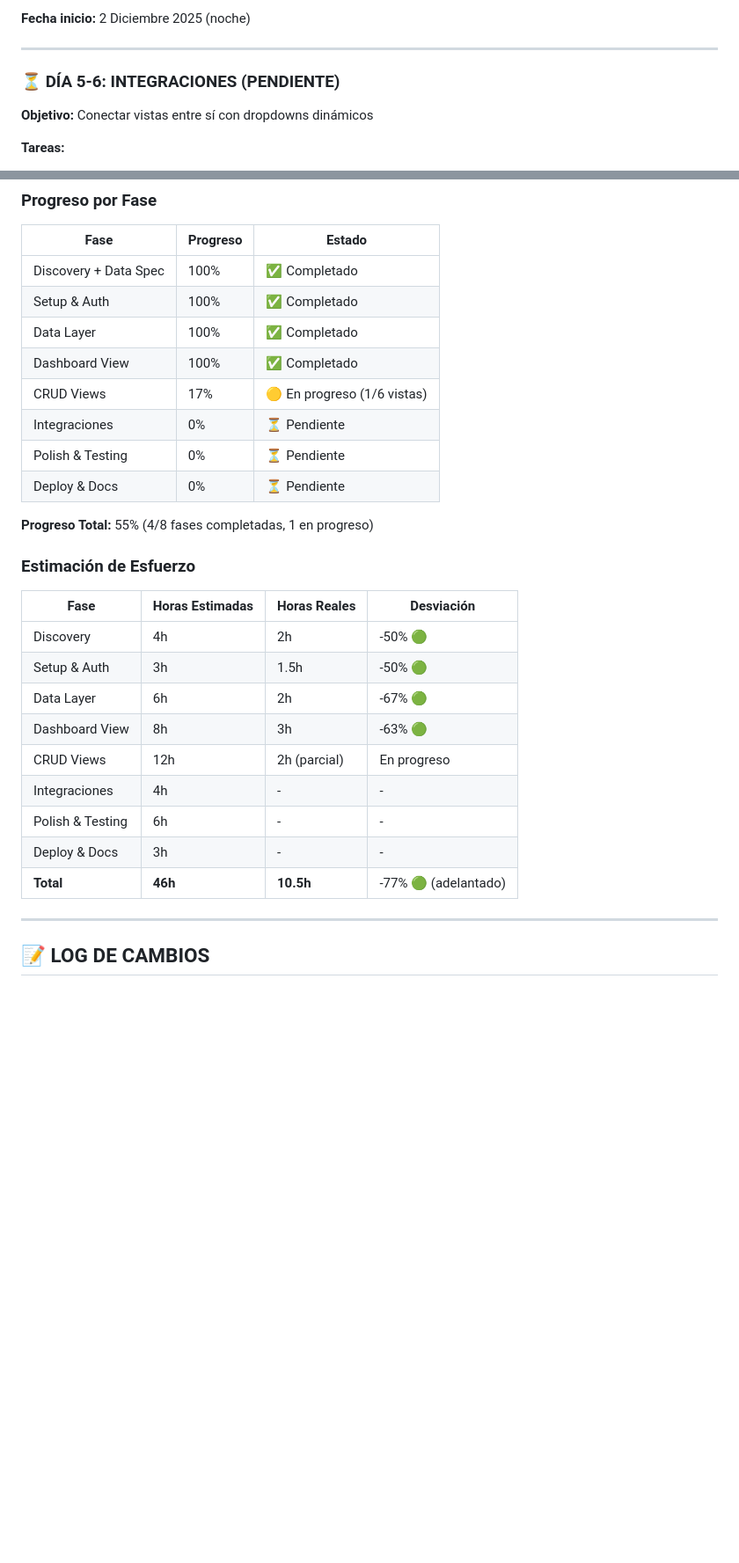
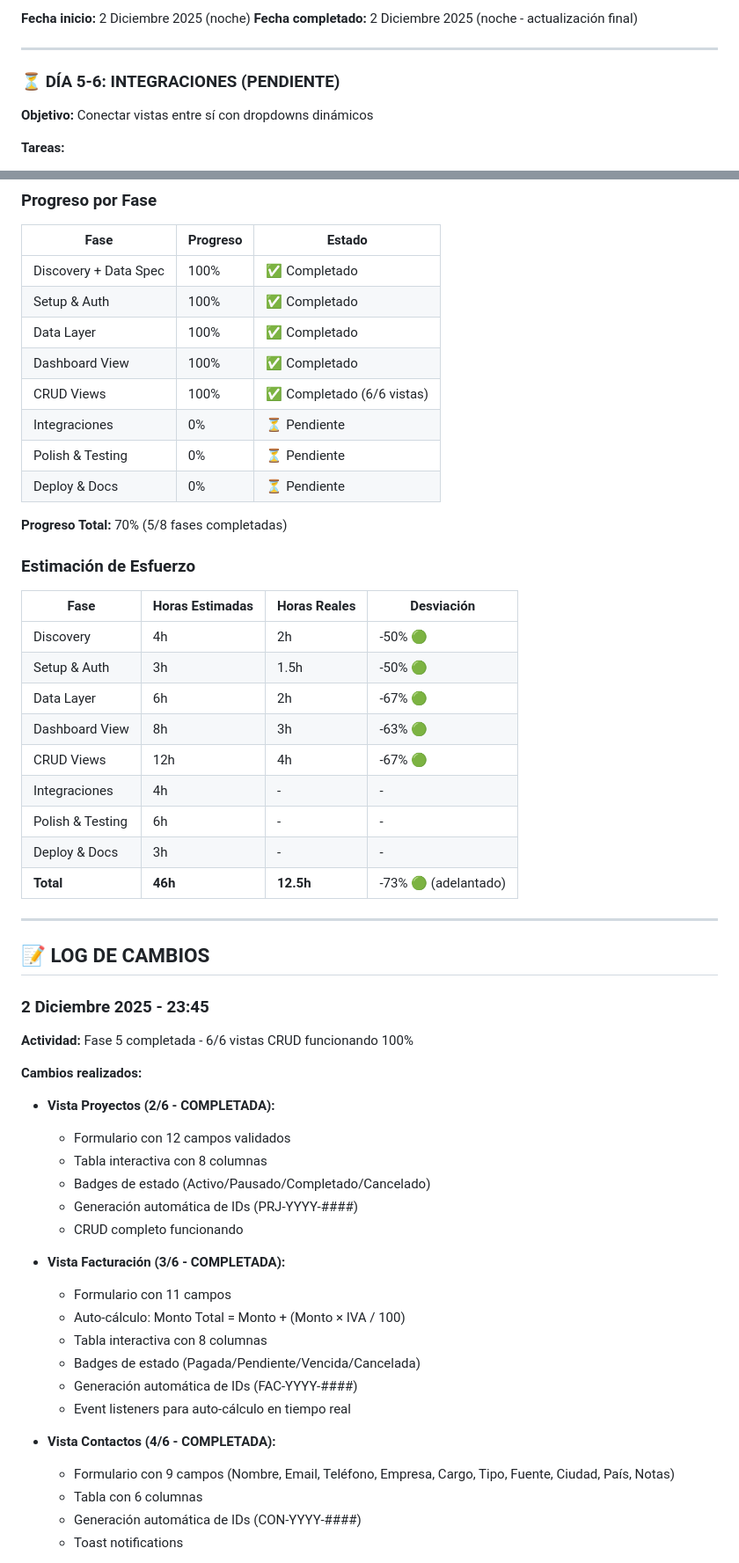
Before and after one commit to metrik360/metrik-sistema-dashboard, a Markdown page: PROJECT_STATE.md, 2 parts joined by grey strips. Shown at 88% size. Drawn GitHub-style; blank space fills up the shorter version.

```diff
--- a/PROJECT_STATE.md
+++ b/PROJECT_STATE.md
@@ -156,5 +186,6 @@
 
 **Fecha inicio:** 2 Diciembre 2025 (noche)
+**Fecha completado:** 2 Diciembre 2025 (noche - actualización final)
 
 ---
 
@@ -302,12 +333,12 @@
 | Setup & Auth | 100% | ✅ Completado |
 | Data Layer | 100% | ✅ Completado |
 | Dashboard View | 100% | ✅ Completado |
-| CRUD Views | 17% | 🟡 En progreso (1/6 vistas) |
+| CRUD Views | 100% | ✅ Completado (6/6 vistas) |
 | Integraciones | 0% | ⏳ Pendiente |
 | Polish & Testing | 0% | ⏳ Pendiente |
 | Deploy & Docs | 0% | ⏳ Pendiente |
 
-**Progreso Total:** 55% (4/8 fases completadas, 1 en progreso)
+**Progreso Total:** 70% (5/8 fases completadas)
 
 ### Estimación de Esfuerzo
 
@@ -317,12 +348,40 @@
 | Setup & Auth | 3h | 1.5h | -50% 🟢 |
 | Data Layer | 6h | 2h | -67% 🟢 |
 | Dashboard View | 8h | 3h | -63% 🟢 |
-| CRUD Views | 12h | 2h (parcial) | En progreso |
+| CRUD Views | 12h | 4h | -67% 🟢 |
 | Integraciones | 4h | - | - |
 | Polish & Testing | 6h | - | - |
 | Deploy & Docs | 3h | - | - |
-| **Total** | **46h** | **10.5h** | -77% 🟢 (adelantado) |
+| **Total** | **46h** | **12.5h** | -73% 🟢 (adelantado) |
 
 ---
 
 ## 📝 LOG DE CAMBIOS
+
+### 2 Diciembre 2025 - 23:45
+
+**Actividad:** Fase 5 completada - 6/6 vistas CRUD funcionando 100%
+
+**Cambios realizados:**
+
+- **Vista Proyectos (2/6 - COMPLETADA):**
+  - Formulario con 12 campos validados
+  - Tabla interactiva con 8 columnas
+  - Badges de estado (Activo/Pausado/Completado/Cancelado)
+  - Generación automática de IDs (PRJ-YYYY-####)
+  - CRUD completo funcionando
+
+- **Vista Facturación (3/6 - COMPLETADA):**
+  - Formulario con 11 campos
+  - Auto-cálculo: Monto Total = Monto + (Monto × IVA / 100)
+  - Tabla interactiva con 8 columnas
+  - Badges de estado (Pagada/Pendiente/Vencida/Cancelada)
+  - Generación automática de IDs (FAC-YYYY-####)
+  - Event listeners para auto-cálculo en tiempo real
+
+- **Vista Contactos (4/6 - COMPLETADA):**
+  - Formulario con 9 campos (Nombre, Email, Teléfono, Empresa, Cargo, Tipo, Fuente, Ciudad, País, Notas)
+  - Tabla con 6 columnas
+  - Generación automática de IDs (CON-YYYY-####)
+  - Toast notifications
+
```
Also changed, not shown: other parts of PROJECT_STATE.md (+98 -31 lines).
